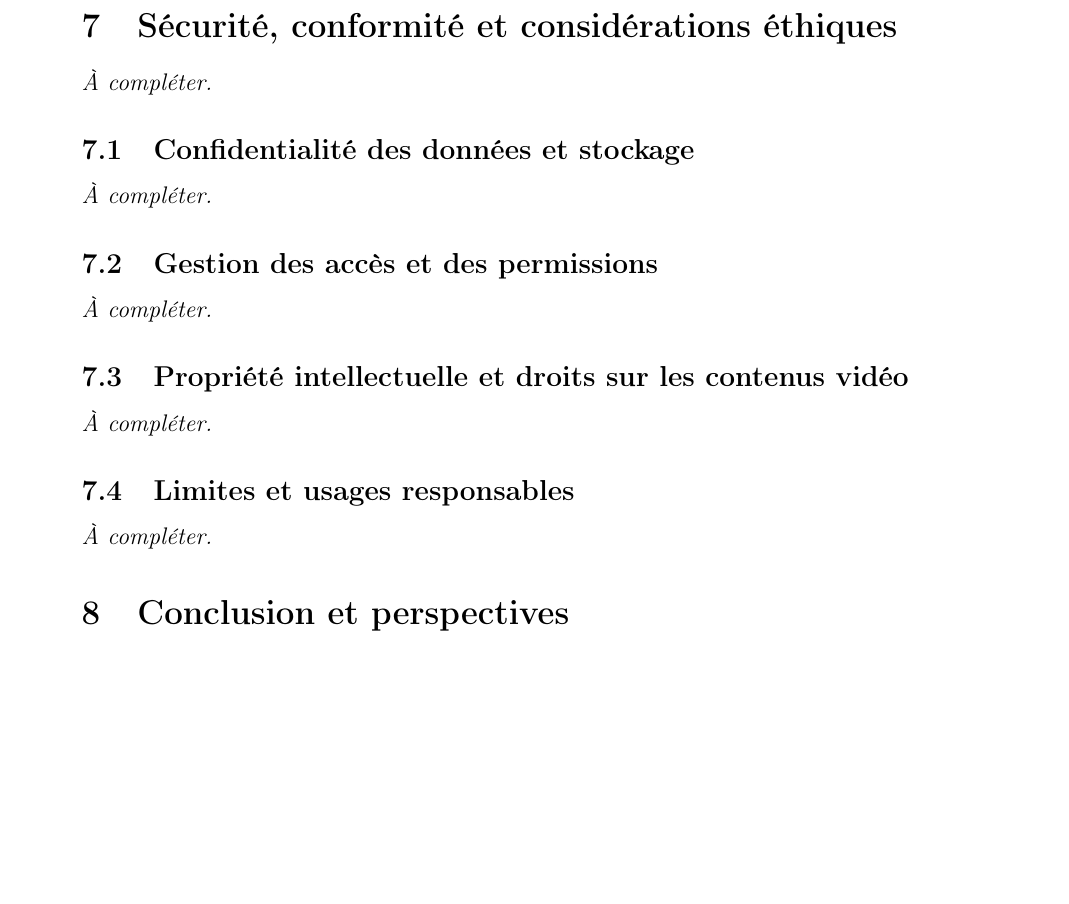
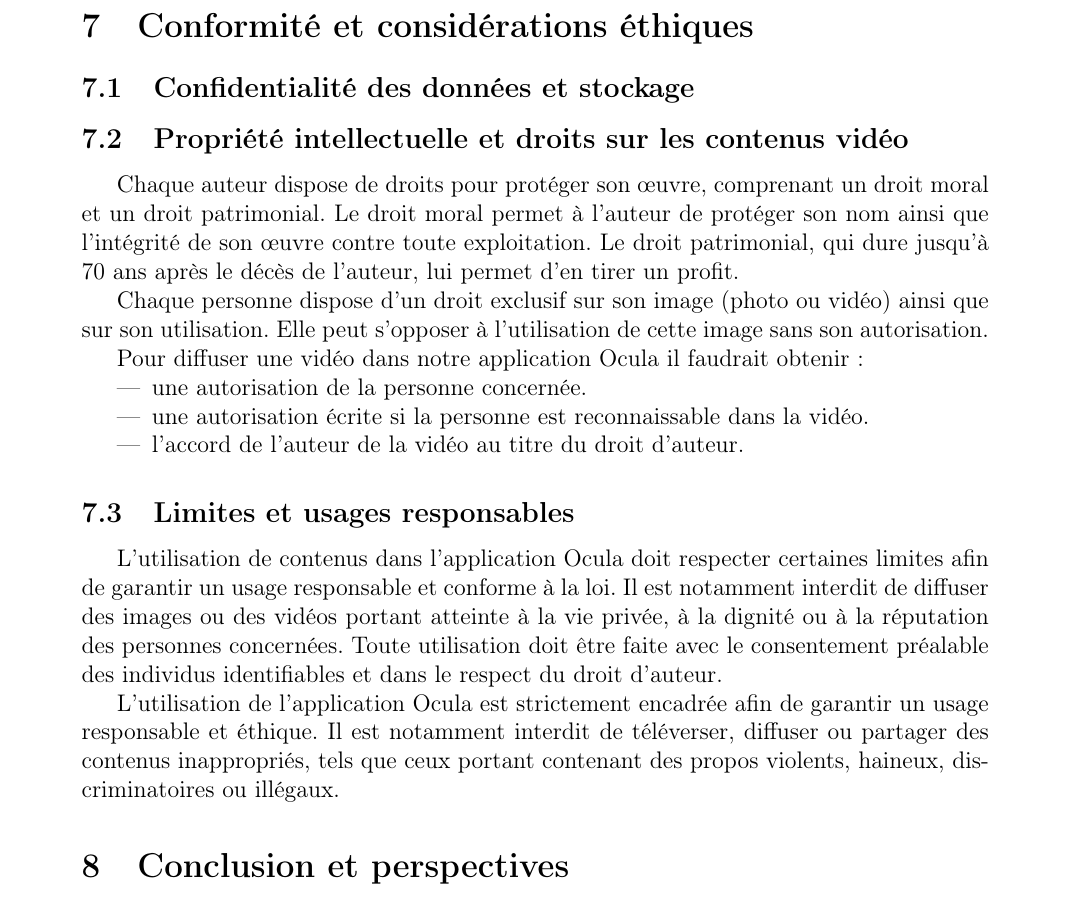
Before and after one commit to mouadismaili/Rapport_Projet_ZZ2_F2, a LaTeX document (main.tex): part of page 48 of 49, cut so that both start at the same text, the shorter picture padded with empty space. Compiled offline with pdfLaTeX.

Commit message:
zdt la partie 7

```diff
--- a/main.tex
+++ b/main.tex
@@ -1835,20 +1835,29 @@ Ce Dockerfile sert à construire et lancer le frontend de l’application. Il ut
 \subsubsection{Comparaison : RAG vs LLM seul}
 \noindent \textit{À compléter.}
 
-\section{Sécurité, conformité et considérations éthiques}
-\noindent \textit{À compléter.}
+\section{Conformité et considérations éthiques}
 
 \subsection{Confidentialité des données et stockage}
-\noindent \textit{À compléter.}
-
-\subsection{Gestion des accès et des permissions}
-\noindent \textit{À compléter.}
 
 \subsection{Propriété intellectuelle et droits sur les contenus vidéo}
-\noindent \textit{À compléter.}
+
+Chaque auteur dispose de droits pour protéger son œuvre, comprenant un droit moral et un droit patrimonial. Le droit moral permet à l’auteur de protéger son nom ainsi que l’intégrité de son œuvre contre toute exploitation. Le droit patrimonial, qui dure jusqu'à 70 ans après le décès de l’auteur, lui permet d’en tirer un profit.
+
+Chaque personne dispose d’un droit exclusif sur son image (photo ou vidéo) ainsi que sur son utilisation. Elle peut s’opposer à l’utilisation de cette image sans son autorisation.
+
+Pour diffuser une vidéo dans notre application Ocula il faudrait obtenir:
+
+\begin{itemize}
+	\item une autorisation de la personne concernée.
+	\item une autorisation écrite si la personne est reconnaissable dans la vidéo.
+	\item l’accord de l’auteur de la vidéo au titre du droit d’auteur.
+\end{itemize}
 
 \subsection{Limites et usages responsables}
-\noindent \textit{À compléter.}
+
+L’utilisation de contenus dans l’application Ocula doit respecter certaines limites afin de garantir un usage responsable et conforme à la loi. Il est notamment interdit de diffuser des images ou des vidéos portant atteinte à la vie privée, à la dignité ou à la réputation des personnes concernées. Toute utilisation doit être faite avec le consentement préalable des individus identifiables et dans le respect du droit d’auteur.
+
+L’utilisation de l’application Ocula est strictement encadrée afin de garantir un usage responsable et éthique. Il est notamment interdit de téléverser, diffuser ou partager des contenus inappropriés, tels que ceux portant contenant des propos violents, haineux, discriminatoires ou illégaux.
 
 \section{Conclusion et perspectives}
 \noindent \textit{À compléter.}
```
